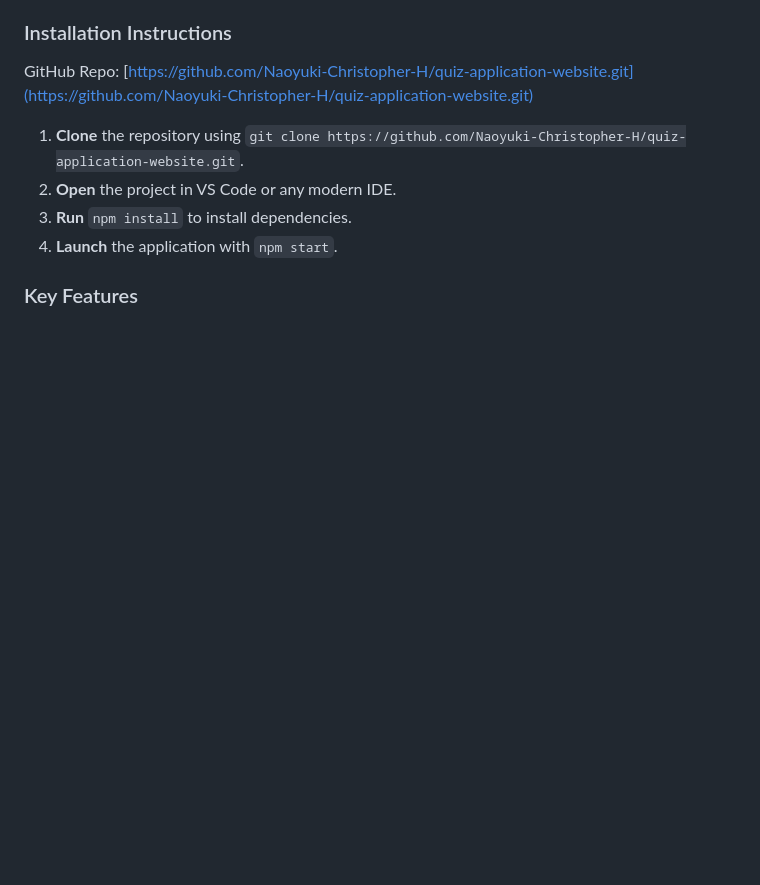
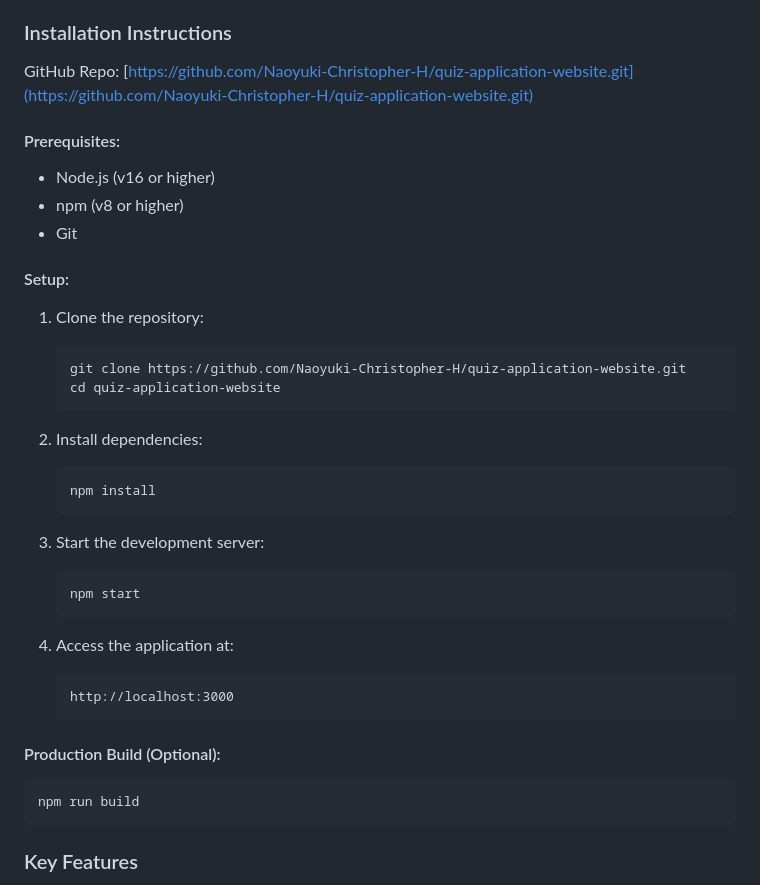
Before and after one commit to Naoyuki-Christopher-H/quiz-application-website, a Markdown page: README.md, the part around the change. Drawn GitHub-style; blank space fills up the shorter version.

````diff
--- a/README.md
+++ b/README.md
@@ -23,10 +23,37 @@ The Quiz Application is designed to provide an interactive learning experience t
 ### Installation Instructions
 GitHub Repo: [https://github.com/Naoyuki-Christopher-H/quiz-application-website.git](https://github.com/Naoyuki-Christopher-H/quiz-application-website.git)
 
-1. **Clone** the repository using `git clone https://github.com/Naoyuki-Christopher-H/quiz-application-website.git`.
-2. **Open** the project in VS Code or any modern IDE.
-3. **Run** `npm install` to install dependencies.
-4. **Launch** the application with `npm start`.
+#### Prerequisites:
+- Node.js (v16 or higher)
+- npm (v8 or higher)
+- Git
+
+#### Setup:
+1. Clone the repository:
+   ```bash
+   git clone https://github.com/Naoyuki-Christopher-H/quiz-application-website.git
+   cd quiz-application-website
+   ```
+
+2. Install dependencies:
+   ```bash
+   npm install
+   ```
+
+3. Start the development server:
+   ```bash
+   npm start
+   ```
+
+4. Access the application at:
+   ```
+   http://localhost:3000
+   ```
+
+#### Production Build (Optional):
+```bash
+npm run build
+```
 
 ### Key Features
 - Theme-based question sets
````
